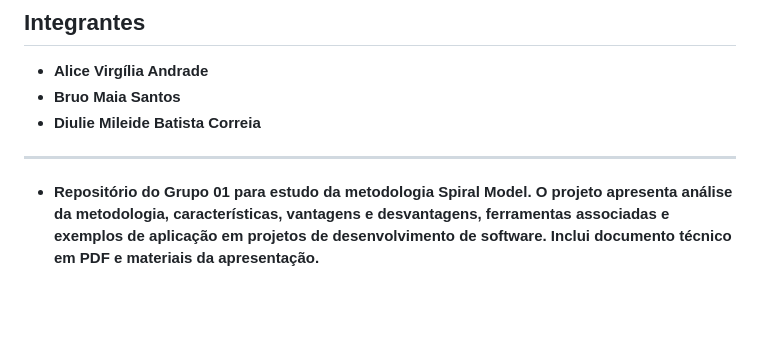
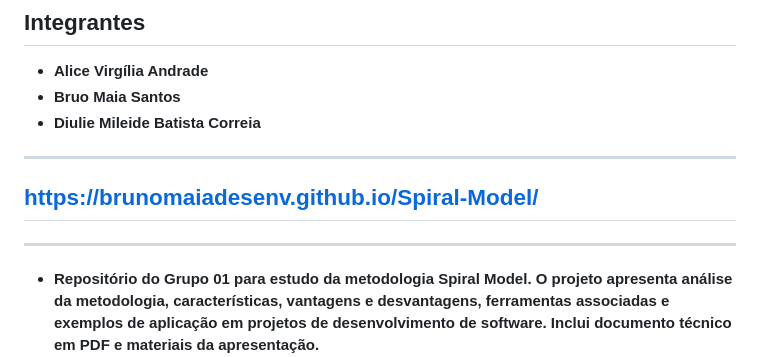
Before and after one commit to DiulieBatista/Spiral-Model, a Markdown page: README.md, the part around the change. Rendered like a GitHub page; blank space fills up the shorter version.

Commit message:
Update README.md
Atualizando pagina interativa para apresentação

```diff
--- a/README.md
+++ b/README.md
@@ -11,6 +11,9 @@
 * **Bruo Maia Santos**
 * **Diulie Mileide Batista Correia**
 ------
+## https://brunomaiadesenv.github.io/Spiral-Model/
+------
+
  * **Repositório do Grupo 01 para estudo da metodologia Spiral Model.  O projeto apresenta análise da metodologia, características, vantagens e desvantagens, ferramentas associadas e exemplos de aplicação em projetos de desenvolvimento de software.  Inclui documento técnico em PDF e materiais da apresentação.**
 
 ----
```
